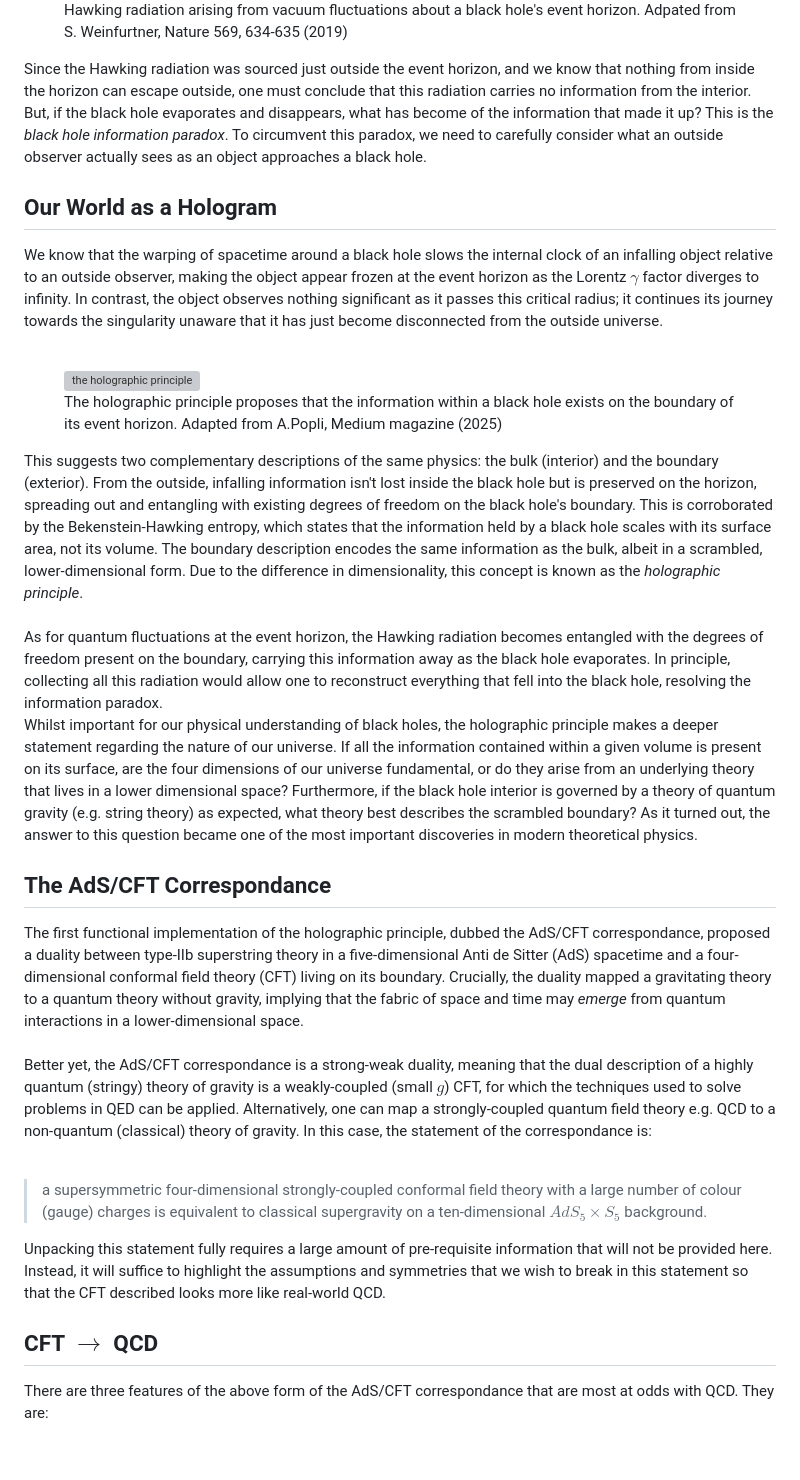
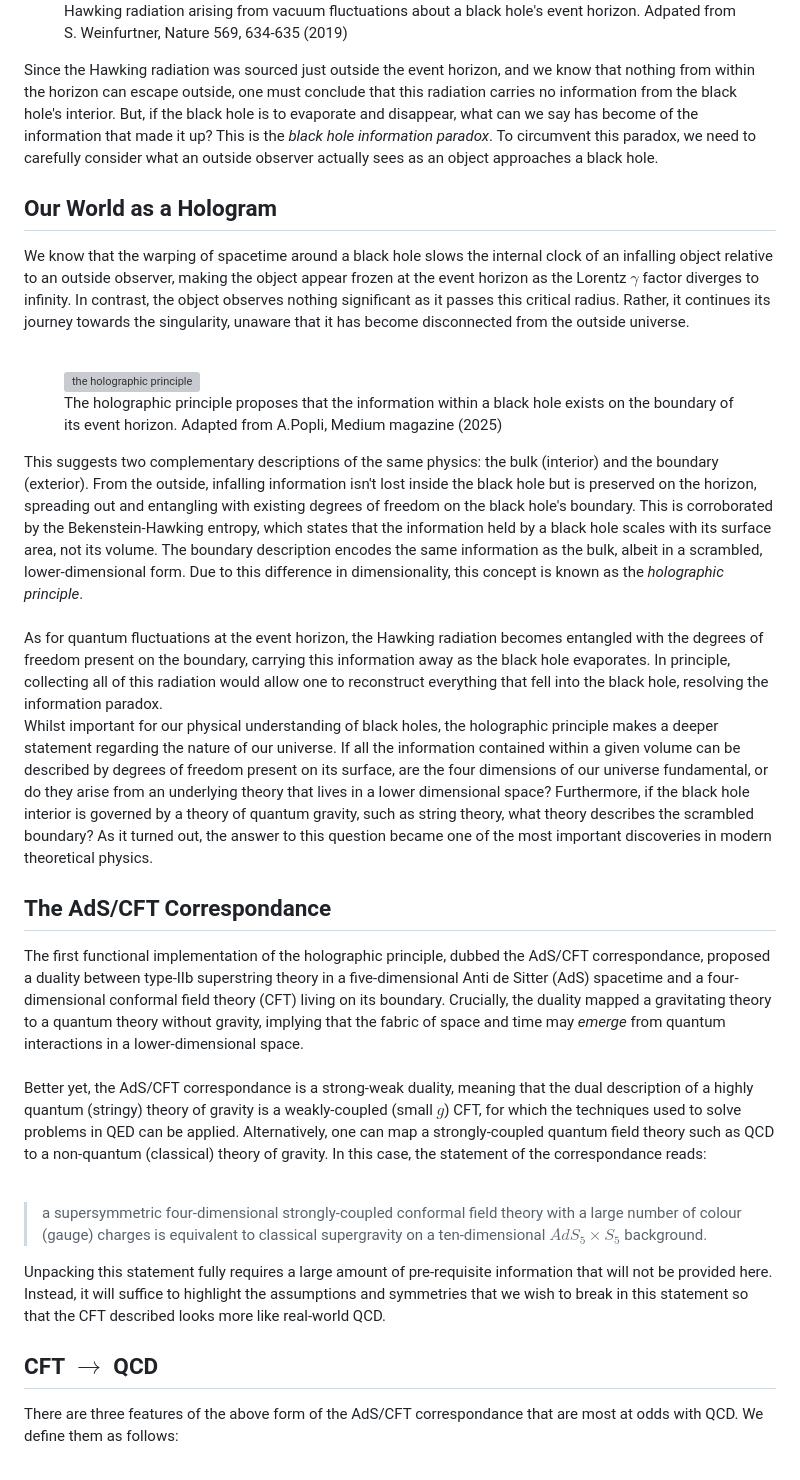
Before and after one commit to MatthewAnthonyWard/matthewanthonyward.github.io, a Markdown page: content/ads-qcd.md, the part around one of its changes. Rendered like a GitHub page; grey boxes are pictures that could not be loaded.

```diff
--- a/content/ads-qcd.md
+++ b/content/ads-qcd.md
@@ -28,11 +28,11 @@ Einstein's theory of general relativity describes gravity as the curvature of sp
         <figcaption>Hawking radiation arising from vacuum fluctuations about a black hole's event horizon. Adpated from S. Weinfurtner, Nature 569, 634-635 (2019)</figcaption>
     </figure>
 </div>
-Since the Hawking radiation was sourced just outside the event horizon, and we know that nothing from inside the horizon can escape outside, one must conclude that this radiation carries no information from the interior. But, if the black hole evaporates and disappears, what has become of the information that made it up? This is the <em>black hole information paradox</em>. To circumvent this paradox, we need to carefully consider what an outside observer actually sees as an object approaches a black hole.
+Since the Hawking radiation was sourced just outside the event horizon, and we know that nothing from within the horizon can escape outside, one must conclude that this radiation carries no information from the black hole's interior. But, if the black hole is to evaporate and disappear, what can we say has become of the information that made it up? This is the <em>black hole information paradox</em>. To circumvent this paradox, we need to carefully consider what an outside observer actually sees as an object approaches a black hole.
 
 
 ## Our World as a Hologram
-We know that the warping of spacetime around a black hole slows the internal clock of an infalling object relative to an outside observer, making the object appear frozen at the event horizon as the Lorentz $\gamma$ factor diverges to infinity. In contrast, the object observes nothing significant as it passes this critical radius; it continues its journey towards the singularity unaware that it has just become disconnected from the outside universe.
+We know that the warping of spacetime around a black hole slows the internal clock of an infalling object relative to an outside observer, making the object appear frozen at the event horizon as the Lorentz $\gamma$ factor diverges to infinity. In contrast, the object observes nothing significant as it passes this critical radius. Rather, it continues its journey towards the singularity, unaware that it has become disconnected from the outside universe.
 <br>
 <br>
 <div class="img-text">
@@ -41,21 +41,21 @@ We know that the warping of spacetime around a black hole slows the internal clo
         <figcaption>The holographic principle proposes that the information within a black hole exists on the boundary of its event horizon. Adapted from A.Popli, Medium magazine (2025)</figcaption>
     </figure>
     <div>
-        This suggests two complementary descriptions of the same physics: the bulk (interior) and the boundary (exterior). From the outside, infalling information isn't lost inside the black hole but is preserved on the horizon, spreading out and entangling with existing degrees of freedom on the black hole's boundary. This is corroborated by the Bekenstein-Hawking entropy, which states that the information held by a black hole scales with its surface area, not its volume. The boundary description encodes the same information as the bulk, albeit in a scrambled, lower-dimensional form. Due to the difference in dimensionality, this concept is known as the <em>holographic principle</em>.
+        This suggests two complementary descriptions of the same physics: the bulk (interior) and the boundary (exterior). From the outside, infalling information isn't lost inside the black hole but is preserved on the horizon, spreading out and entangling with existing degrees of freedom on the black hole's boundary. This is corroborated by the Bekenstein-Hawking entropy, which states that the information held by a black hole scales with its surface area, not its volume. The boundary description encodes the same information as the bulk, albeit in a scrambled, lower-dimensional form. Due to this difference in dimensionality, this concept is known as the <em>holographic principle</em>.
         <br>
         <br>
-        As for quantum fluctuations at the event horizon, the Hawking radiation becomes entangled with the degrees of freedom present on the boundary, carrying this information away as the black hole evaporates. In principle, collecting all this radiation would allow one to reconstruct everything that fell into the black hole, resolving the information paradox.
+        As for quantum fluctuations at the event horizon, the Hawking radiation becomes entangled with the degrees of freedom present on the boundary, carrying this information away as the black hole evaporates. In principle, collecting all of this radiation would allow one to reconstruct everything that fell into the black hole, resolving the information paradox.
     </div>
 </div>
 
-Whilst important for our physical understanding of black holes, the holographic principle makes a deeper statement regarding the nature of our universe. If all the information contained within a given volume is present on its surface, are the four dimensions of our universe fundamental, or do they arise from an underlying theory that lives in a lower dimensional space? Furthermore, if the black hole interior is governed by a theory of quantum gravity (e.g. string theory) as expected, what theory best describes the scrambled boundary? As it turned out, the answer to this question became one of the most important discoveries in modern theoretical physics.
+Whilst important for our physical understanding of black holes, the holographic principle makes a deeper statement regarding the nature of our universe. If all the information contained within a given volume can be described by degrees of freedom present on its surface, are the four dimensions of our universe fundamental, or do they arise from an underlying theory that lives in a lower dimensional space? Furthermore, if the black hole interior is governed by a theory of quantum gravity, such as string theory, what theory describes the scrambled boundary? As it turned out, the answer to this question became one of the most important discoveries in modern theoretical physics.
 
 
 ## The AdS/CFT Correspondance
  The first functional implementation of the holographic principle, dubbed the AdS/CFT correspondance, proposed a duality between type-IIb superstring theory in a five-dimensional Anti de Sitter (AdS) spacetime and a four-dimensional conformal field theory (CFT) living on its boundary. Crucially, the duality mapped a gravitating theory to a quantum theory without gravity, implying that the fabric of space and time may <em>emerge</em> from quantum interactions in a lower-dimensional space.
  <br>
  <br>
- Better yet, the AdS/CFT correspondance is a strong-weak duality, meaning that the dual description of a highly quantum (stringy) theory of gravity is a weakly-coupled (small $g$) CFT, for which the techniques used to solve problems in QED can be applied. Alternatively, one can map a strongly-coupled quantum field theory e.g. QCD to a non-quantum (classical) theory of gravity. In this case, the statement of the correspondance is:
+ Better yet, the AdS/CFT correspondance is a strong-weak duality, meaning that the dual description of a highly quantum (stringy) theory of gravity is a weakly-coupled (small $g$) CFT, for which the techniques used to solve problems in QED can be applied. Alternatively, one can map a strongly-coupled quantum field theory such as QCD to a non-quantum (classical) theory of gravity. In this case, the statement of the correspondance reads:
 <br>
 <br>
 > a supersymmetric four-dimensional strongly-coupled conformal field theory with a large number of colour (gauge) charges is equivalent to classical supergravity on a ten-dimensional $AdS_5\times S_5$ background.
@@ -63,6 +63,6 @@ Whilst important for our physical understanding of black holes, the holographic
 Unpacking this statement fully requires a large amount of pre-requisite information that will not be provided here. Instead, it will suffice to highlight the assumptions and symmetries that we wish to break in this statement so that the CFT described looks more like real-world QCD.
 
 ## CFT $\rightarrow$ QCD
-There are three features of the above form of the AdS/CFT correspondance that are most at odds with QCD. They are:
+There are three features of the above form of the AdS/CFT correspondance that are most at odds with QCD. We define them as follows:
 <br>
 <br>
```
Also changed, not shown: other parts of content/ads-qcd.md (+7 -7 lines).
